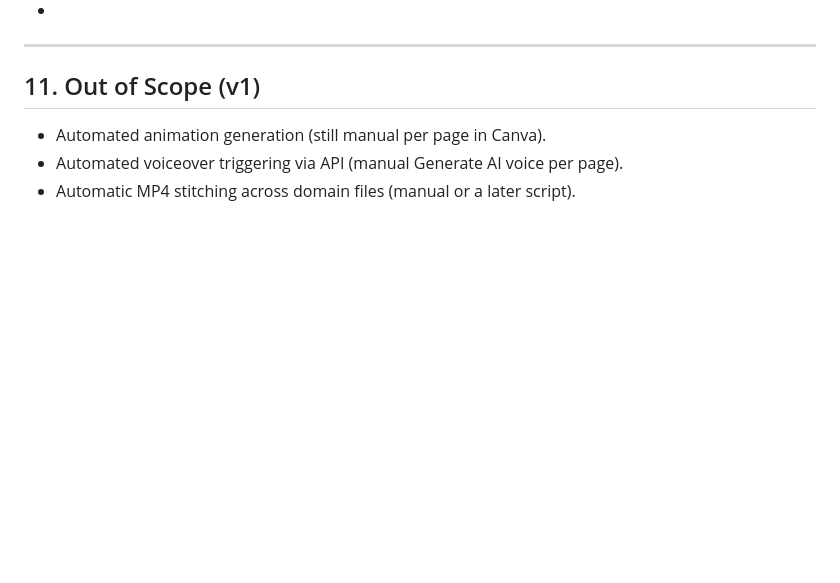
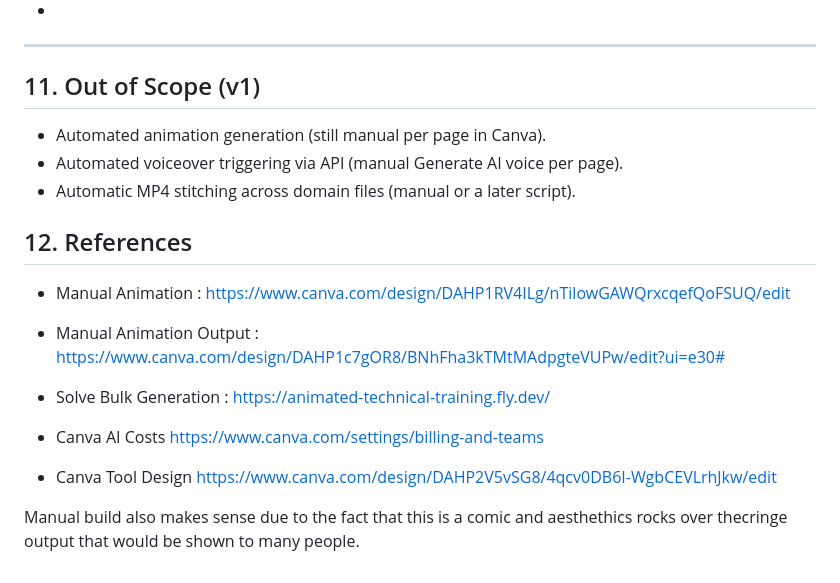
Before and after one commit to rifaterdemsahin/animated-technical-training, a Markdown page: MASTER_SPEC.md, the part around the change. GitHub-like rendering; blank space fills up the shorter version.

Commit message:
Update MASTER_SPEC.md with references and notes
Added references for manual animation and Canva tools.

```diff
--- a/MASTER_SPEC.md
+++ b/MASTER_SPEC.md
@@ -124,3 +124,21 @@ Import the presentation
 - Automated animation generation (still manual per page in Canva).
 - Automated voiceover triggering via API (manual Generate AI voice per page).
 - Automatic MP4 stitching across domain files (manual or a later script).
+
+
+
+
+## 12. References
+
+- Manual Animation : https://www.canva.com/design/DAHP1RV4ILg/nTilowGAWQrxcqefQoFSUQ/edit
+
+- Manual Animation Output : https://www.canva.com/design/DAHP1c7gOR8/BNhFha3kTMtMAdpgteVUPw/edit?ui=e30#
+
+- Solve Bulk Generation : https://animated-technical-training.fly.dev/
+
+- Canva AI Costs
+https://www.canva.com/settings/billing-and-teams
+- Canva Tool Design
+https://www.canva.com/design/DAHP2V5vSG8/4qcv0DB6I-WgbCEVLrhJkw/edit
+
+Manual build also makes sense due to the fact that this is a comic and aesthethics rocks over thecringe output that would be shown to many people.
```
